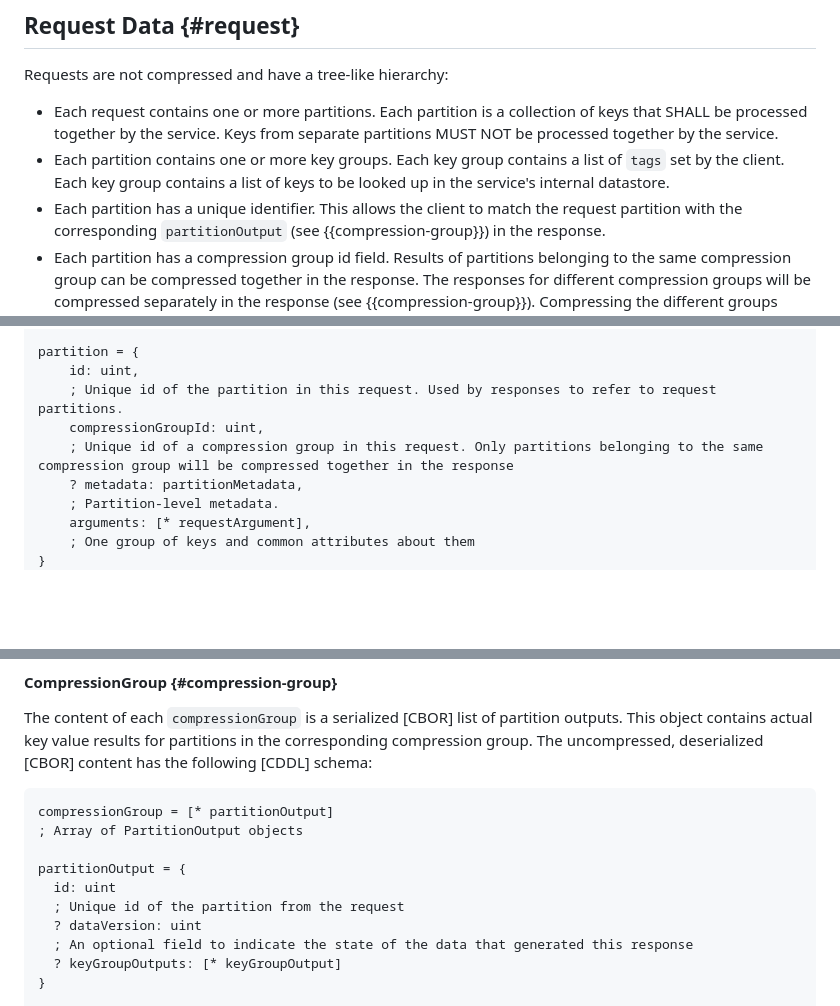
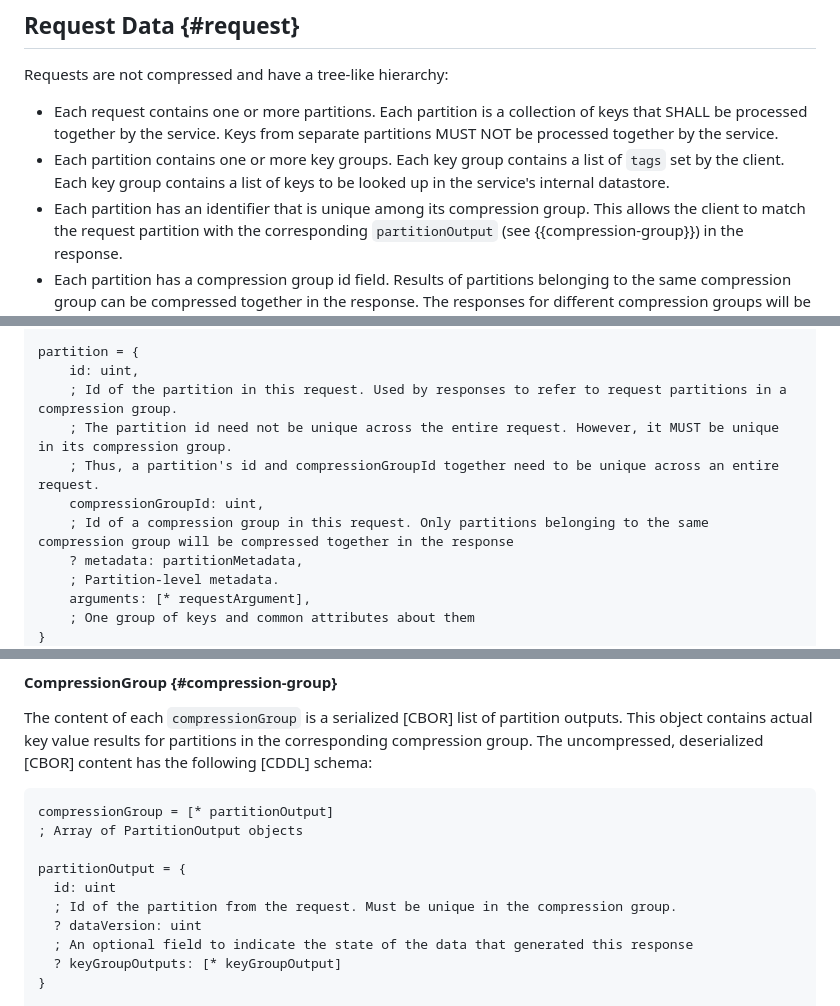
Before and after one commit to privacysandbox/draft-ietf-protected-audience-key-value-service, a Markdown page: draft-ietf-protected-audience-key-value-services.md, 3 parts joined by grey strips. Rendered like a GitHub page; blank space fills up the shorter version.

Commit message:
reapply partition id changes

```diff
--- a/draft-ietf-protected-audience-key-value-services.md
+++ b/draft-ietf-protected-audience-key-value-services.md
@@ -158,7 +158,7 @@ Requests are not compressed and have a tree-like hierarchy:
 -   Each partition contains one or more key groups.
     Each key group contains a list of `tags` set by the client.
     Each key group contains a list of keys to be looked up in the service's internal datastore.
--   Each partition has a unique identifier.
+-   Each partition has an identifier that is unique among its compression group.
     This allows the client to match the request partition with the corresponding
     `partitionOutput` (see {{compression-group}}) in the response.
 -   Each partition has a compression group id field.
@@ -291,9 +291,11 @@ requestMetadata = {
 
 partition = {
     id: uint,
-    ; Unique id of the partition in this request. Used by responses to refer to request partitions.
+    ; Id of the partition in this request. Used by responses to refer to request partitions in a compression group.
+    ; The partition id need not be unique across the entire request. However, it MUST be unique in its compression group.
+    ; Thus, a partition's id and compressionGroupId together need to be unique across an entire request.
     compressionGroupId: uint,
-    ; Unique id of a compression group in this request. Only partitions belonging to the same compression group will be compressed together in the response
+    ; Id of a compression group in this request. Only partitions belonging to the same compression group will be compressed together in the response
     ? metadata: partitionMetadata,
     ; Partition-level metadata.
     arguments: [* requestArgument],
@@ -534,7 +536,7 @@ compressionGroup = [* partitionOutput]
 
 partitionOutput = {
   id: uint
-  ; Unique id of the partition from the request
+  ; Id of the partition from the request. Must be unique in the compression group.
   ? dataVersion: uint
   ; An optional field to indicate the state of the data that generated this response
   ? keyGroupOutputs: [* keyGroupOutput]
```
